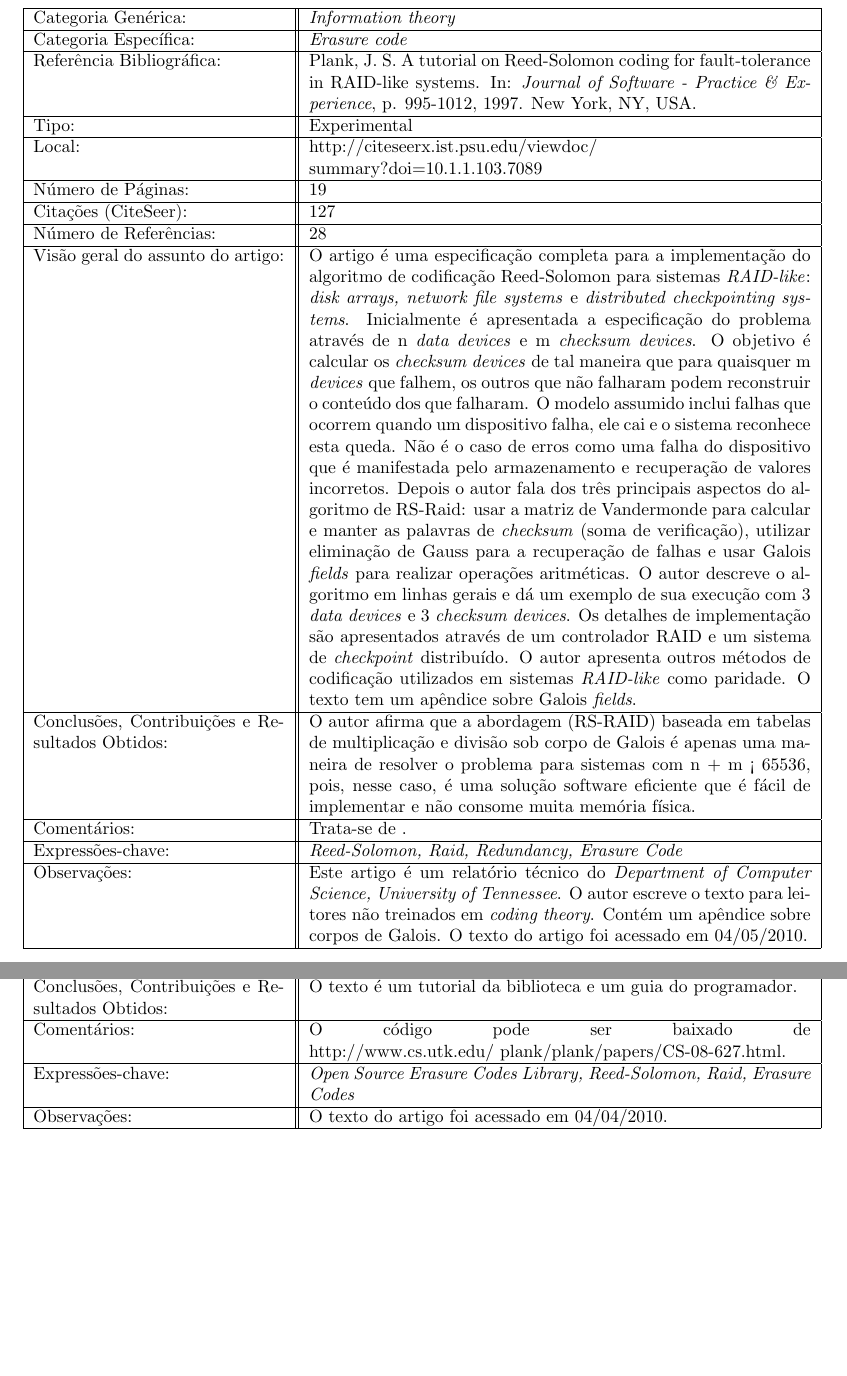
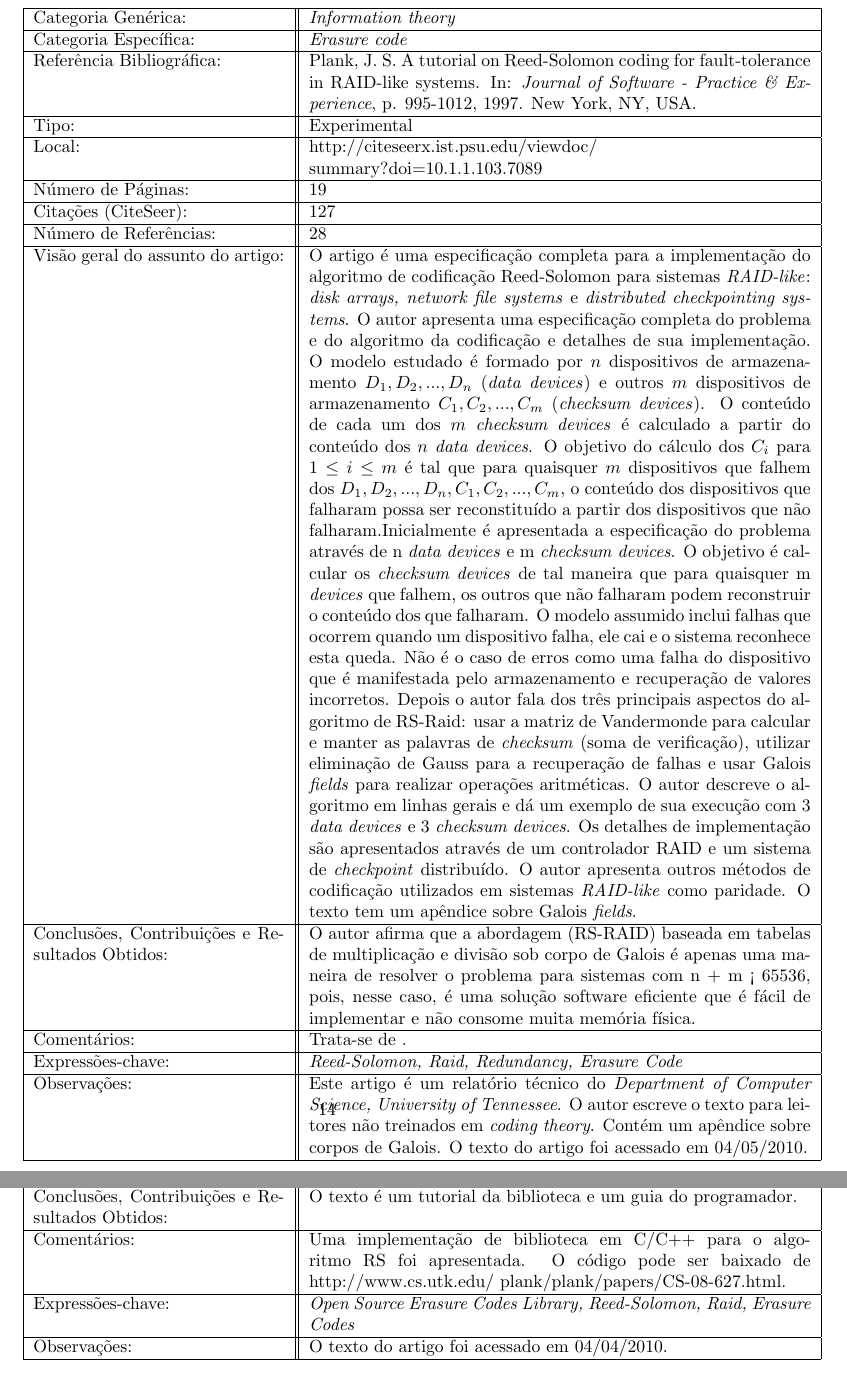
Before and after one commit to celinasam/Dissertacao-Celina, a LaTeX document (artigos/resumo-artigos.tex): two parts of pages 14 and 15 of 26, joined at a grey line, cut so that both start at the same text, the shorter picture padded with empty space. Compiled offline with pdfLaTeX; the source files are stored in an older character set and shown here as Unicode.

```diff
--- a/artigos/resumo-artigos.tex
+++ b/artigos/resumo-artigos.tex
@@ -2,7 +2,7 @@
 
 \documentclass[10pt,a4paper]{article}
 \usepackage[brazil]{babel}
-\usepackage[latin1]{inputenc}
+\usepackage[utf8]{inputenc}
 \usepackage{latexsym}
 \usepackage{amssymb}
 
@@ -277,7 +277,7 @@
 Número de Páginas: & 19\\\hline
 Citações (CiteSeer): & 127\\\hline
 Número de Referências: & 28\\\hline
-Visão geral do assunto do artigo: & O artigo é uma especificação completa para a implementação do algoritmo de codificação Reed-Solomon para sistemas \emph{RAID-like}: \emph{disk arrays, network file systems} e \emph{distributed checkpointing systems}. Inicialmente é apresentada a especificação do problema através de n \emph{data devices} e m \emph{checksum devices}. O objetivo é calcular os \emph{checksum devices} de tal maneira que para quaisquer m \emph{devices} que falhem, os outros que não falharam podem reconstruir o conteúdo dos que falharam. O modelo assumido inclui falhas que ocorrem quando um dispositivo falha, ele cai e o sistema reconhece esta queda. Não é o caso de erros como uma falha do dispositivo que é manifestada pelo armazenamento e recuperação de valores incorretos. Depois o autor fala dos três principais aspectos do algoritmo de RS-Raid: usar a matriz de Vandermonde para calcular e manter as palavras de \emph{checksum} (soma de verificação), utilizar eliminação de Gauss para a recuperação de falhas e usar Galois \emph{fields} para realizar operações aritméticas. O autor descreve o algoritmo em linhas gerais e dá um exemplo de sua execução com  $3$ \emph{data devices} e $3$ \emph{checksum devices}. Os detalhes de implementação são apresentados através de um controlador RAID e um sistema de \emph{checkpoint} distribuído. O autor apresenta outros métodos de codificação utilizados em sistemas \emph{RAID-like} como paridade. O texto tem um apêndice sobre Galois \emph{fields}. \\\hline
+Visão geral do assunto do artigo: & O artigo é uma especificação completa para a implementação do algoritmo de codificação Reed-Solomon para sistemas \emph{RAID-like}: \emph{disk arrays, network file systems} e \emph{distributed checkpointing systems}. O autor apresenta uma especificação completa do problema e do algoritmo da codificação e detalhes de sua implementação. O modelo estudado é formado por $n$ dispositivos de armazenamento  $D_1, D_2, ..., D_n$ (\emph{data devices}) e outros $m$ dispositivos de armazenamento  $C_1, C_2, ..., C_m$ (\emph{checksum devices}). O conteúdo de cada um dos $m$ \emph{checksum devices} é calculado a partir do conteúdo dos $n$ \emph{data devices}. O objetivo do cálculo dos $C_i$ para $1 \leq i \leq m$ é tal que para quaisquer $m$ dispositivos que falhem dos $D_1, D_2, ..., D_n, C_1, C_2, ..., C_m$, o conteúdo dos dispositivos que falharam possa ser reconstituído a partir dos dispositivos que não falharam.Inicialmente é apresentada a especificação do problema através de n \emph{data devices} e m \emph{checksum devices}. O objetivo é calcular os \emph{checksum devices} de tal maneira que para quaisquer m \emph{devices} que falhem, os outros que não falharam podem reconstruir o conteúdo dos que falharam. O modelo assumido inclui falhas que ocorrem quando um dispositivo falha, ele cai e o sistema reconhece esta queda. Não é o caso de erros como uma falha do dispositivo que é manifestada pelo armazenamento e recuperação de valores incorretos. Depois o autor fala dos três principais aspectos do algoritmo de RS-Raid: usar a matriz de Vandermonde para calcular e manter as palavras de \emph{checksum} (soma de verificação), utilizar eliminação de Gauss para a recuperação de falhas e usar Galois \emph{fields} para realizar operações aritméticas. O autor descreve o algoritmo em linhas gerais e dá um exemplo de sua execução com  $3$ \emph{data devices} e $3$ \emph{checksum devices}. Os detalhes de implementação são apresentados através de um controlador RAID e um sistema de \emph{checkpoint} distribuído. O autor apresenta outros métodos de codificação utilizados em sistemas \emph{RAID-like} como paridade. O texto tem um apêndice sobre Galois \emph{fields}. \\\hline
 Conclusões, Contribuições e Resultados Obtidos: &  O autor afirma que a abordagem (RS-RAID) baseada em tabelas de multiplicação e divisão sob corpo de Galois é apenas uma maneira de resolver o problema para sistemas com n + m < 65536, pois, nesse caso, é uma solução software eficiente que é fácil de implementar e não consome muita memória física. \\\hline
 Comentários: & Trata-se de . \\\hline
 Expressões-chave: & \emph{Reed-Solomon, Raid, Redundancy, Erasure Code}\\\hline
@@ -300,7 +300,7 @@
 Número de Referências: & 19\\\hline
 Visão geral do assunto do artigo: & O autor inicia falando que \emph{erasure codes} para aplicações de armazenamento de dados está crescendo em importância assim como cresce o tamanho e a complexidade dos sistemas de armazenamento. O modelo de sistema de armazenagem suportado é constituído de  $k$ dispositivos de dados e $m$ dispositivos cujo conteúdo é calculado a partir dos  $k$ dispositivos originais. O autor afirma que se o algoritmo da codificação de apagamento tem a propriedade \emph{Maximum Distance Separable} (MDS), então o sistema como um todo será capaz de se recuperar da perda de quaisquer $m$ dispositivos. No texto é apresentada uma figura para ilustrar as operações de codificação e a decodificação. O autor define \emph{word size} (\emph{w}) que é o tamanho de um dispositivo codificado. Como na realidade os dispositivos tem megabytes ou gigabytes de dados, o autor sugere uma de duas possibilidades para mapear \emph{w}: $1^o$ se $w \in \{ 8, 16, 32 \}$ Considere $w = 8$. O primeiro byte de cada um dos $m$ dispositivos de codificação é codificado com o primeiro byte de cada um dos $k$ dispositivos de dados e assim por diante. É desta forma que Reed-Solomon \emph{codes} funciona. $2^o$ se cada bit de codificação $C_i,_j$ é uma operação \emph{bitwise exclusive} (XOR) de uma sequência de outros bits. O dispositivo é composto de $w$ pacotes de mesmo tamanho. Cada pacote é calculado por uma operação XOR de algum conjunto de pacotes. Uma figura mostra um exemplo. Depois o autor fala da biblioteca composta de 5 módulos e cada um deles é descrito em uma seção com código e exemplos de uso: módulo aritmética de corpo de Galois, módulo rotinas do kernel, módulo código RS, módulo código Cauchy-RS, RAID-6. O autor usa os produtos matriz-vetor e bit-matriz-vetor para mostrar a codificação do sistema. Depois o autor fala da propriedade MDS.\\\hline
 Conclusões, Contribuições e Resultados Obtidos: &  O texto é um tutorial da biblioteca e um guia do programador. \\\hline
-Comentários: & O código pode ser baixado de http://www.cs.utk.edu/~plank/plank/papers/CS-08-627.html. \\\hline
+Comentários: & Uma implementação de biblioteca em C/C++ para o algoritmo RS foi apresentada. O código pode ser baixado de http://www.cs.utk.edu/~plank/plank/papers/CS-08-627.html. \\\hline
 Expressões-chave: & \emph{Open Source Erasure Codes Library, Reed-Solomon, Raid, Erasure Codes}\\\hline
 Observações: &  O texto do artigo foi acessado em 04/04/2010.\\\hline
 
```
Also changed, not shown: artigos/resumo-artigos.pdf.
